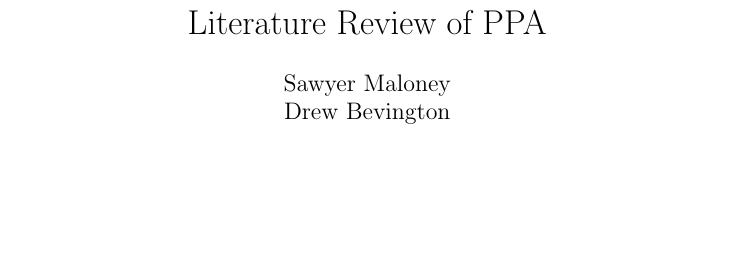
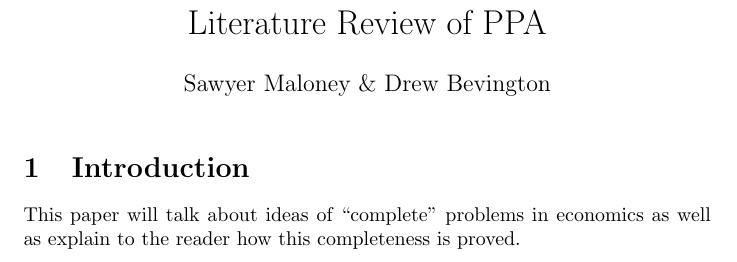
Before and after one commit to SawyerMaloney/econcsfinal, a LaTeX document (latex/final.tex): part of the page, cut so that both start at the same text, the shorter picture padded with empty space. Compiled offline with pdfLaTeX.

Commit message:
pdf added

```diff
--- a/latex/final.tex
+++ b/latex/final.tex
@@ -57,12 +43,17 @@
 
 \begin{document}
 
-\author{Sawyer Maloney & Drew Bevington}
+\author{Sawyer Maloney \& Drew Bevington}
 \title{Literature Review of PPA}
 \date{}
+
 \maketitle
 
-\pagestyle{empty}   % These lines turn off the automatic page numbering
+\pagestyle{empty}
 \thispagestyle{empty}
 
+\section{Introduction}
+This paper will talk about ideas of ``complete'' problems in economics as well as explain to the reader how
+this completeness is proved.
+
 \end{document}
```
Also changed, not shown: latex/final.pdf (added), latex/final.tex (14 more changed lines).
